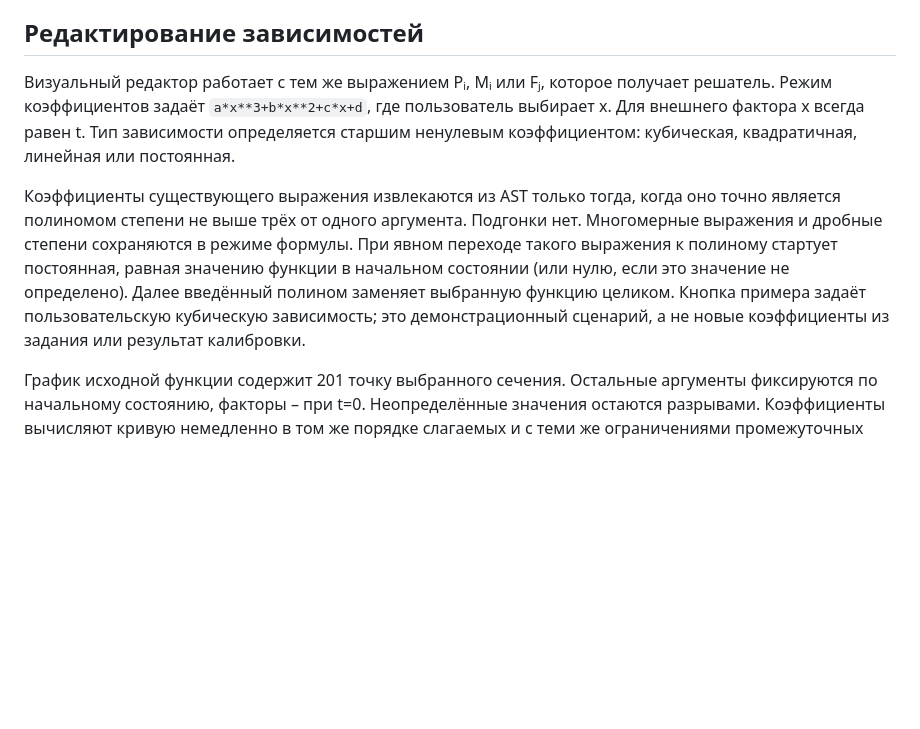
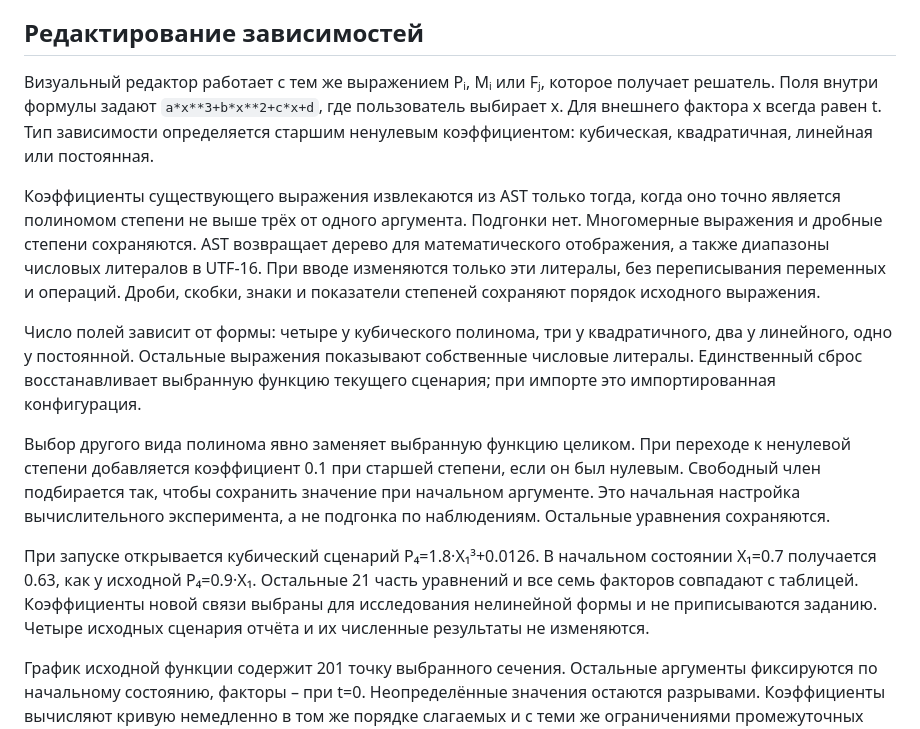
Before and after one commit to snailrake/practwo, a Markdown page: docs/MODEL.md, the part around the change. GitHub-like rendering; blank space fills up the shorter version.

```diff
--- a/docs/MODEL.md
+++ b/docs/MODEL.md
@@ -45,18 +45,33 @@ DOP853 по умолчанию, RK45 и Radau для сравнения. `rtol=1
 ## Редактирование зависимостей
 
 Визуальный редактор работает с тем же выражением Pᵢ, Mᵢ или Fⱼ, которое получает
-решатель. Режим коэффициентов задаёт `a*x**3+b*x**2+c*x+d`, где пользователь
+решатель. Поля внутри формулы задают `a*x**3+b*x**2+c*x+d`, где пользователь
 выбирает x. Для внешнего фактора x всегда равен t. Тип зависимости определяется
 старшим ненулевым коэффициентом: кубическая, квадратичная, линейная или постоянная.
 
 Коэффициенты существующего выражения извлекаются из AST только тогда, когда
 оно точно является полиномом степени не выше трёх от одного аргумента. Подгонки
-нет. Многомерные выражения и дробные степени сохраняются в режиме формулы.
-При явном переходе такого выражения к полиному стартует постоянная, равная
-значению функции в начальном состоянии (или нулю, если это значение не определено).
-Далее введённый полином заменяет выбранную функцию целиком. Кнопка примера
-задаёт пользовательскую кубическую зависимость; это демонстрационный сценарий,
-а не новые коэффициенты из задания или результат калибровки.
+нет. Многомерные выражения и дробные степени сохраняются. AST возвращает дерево
+для математического отображения, а также диапазоны числовых литералов в UTF-16.
+При вводе изменяются только эти литералы, без переписывания переменных и операций.
+Дроби, скобки, знаки и показатели степеней сохраняют порядок исходного выражения.
+
+Число полей зависит от формы: четыре у кубического полинома, три у квадратичного,
+два у линейного, одно у постоянной. Остальные выражения показывают собственные
+числовые литералы. Единственный сброс восстанавливает выбранную функцию текущего
+сценария; при импорте это импортированная конфигурация.
+
+Выбор другого вида полинома явно заменяет выбранную функцию целиком. При переходе
+к ненулевой степени добавляется коэффициент 0.1 при старшей степени, если он был
+нулевым. Свободный член подбирается так, чтобы сохранить значение при начальном
+аргументе. Это начальная настройка вычислительного эксперимента, а не подгонка
+по наблюдениям. Остальные уравнения сохраняются.
+
+При запуске открывается кубический сценарий P₄=1.8·X₁³+0.0126. В начальном
+состоянии X₁=0.7 получается 0.63, как у исходной P₄=0.9·X₁. Остальные 21 часть
+уравнений и все семь факторов совпадают с таблицей. Коэффициенты новой связи
+выбраны для исследования нелинейной формы и не приписываются заданию. Четыре
+исходных сценария отчёта и их численные результаты не изменяются.
 
 График исходной функции содержит 201 точку выбранного сечения. Остальные аргументы
 фиксируются по начальному состоянию, факторы – при t=0. Неопределённые значения
```
Also changed, not shown: README.md (+22 -10 lines), docs/function-editor.png, 12 other files.
